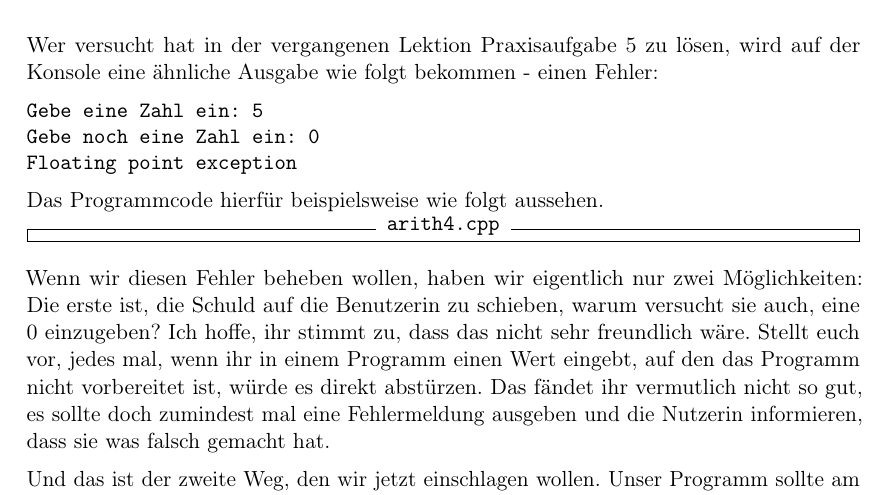
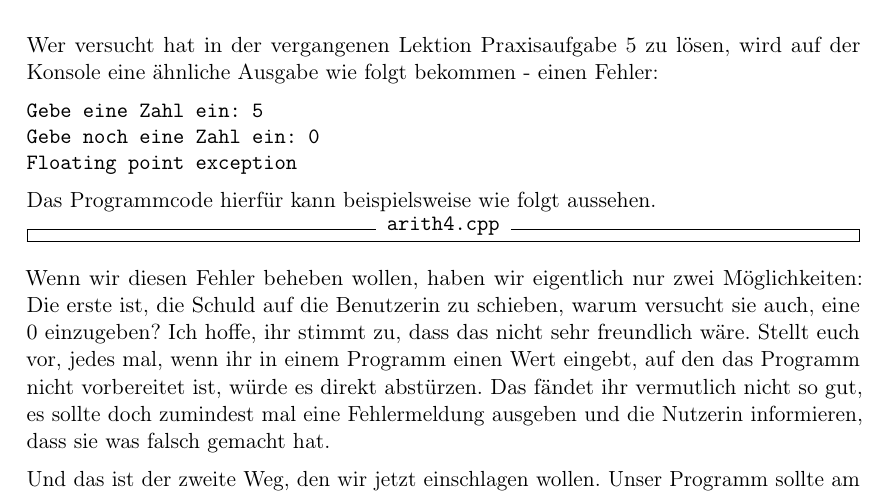
Before and after one commit to FachschaftMathPhysInfo/Programmiervorkurs, a LaTeX document (vorkurs.tex, which reads basics/kontrollfluss.tex): part of page 21 of 53, cut so that both start at the same text. Compiled offline with pdfLaTeX.

```diff
--- a/basics/kontrollfluss.tex
+++ b/basics/kontrollfluss.tex
@@ -7,7 +7,7 @@
 Floating point exception
 \end{minted}
 
-Das Programmcode hierfür beispielsweise wie folgt aussehen.
+Das Programmcode hierfür kann beispielsweise wie folgt aussehen.
 
 \inputcpp{arith4.cpp}
 
```
Also changed, not shown: Makefile.
